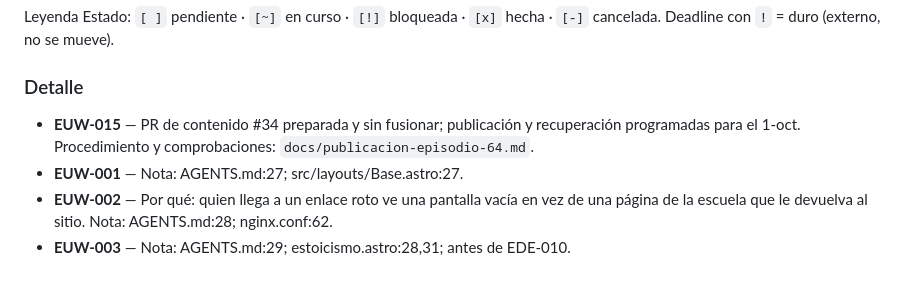
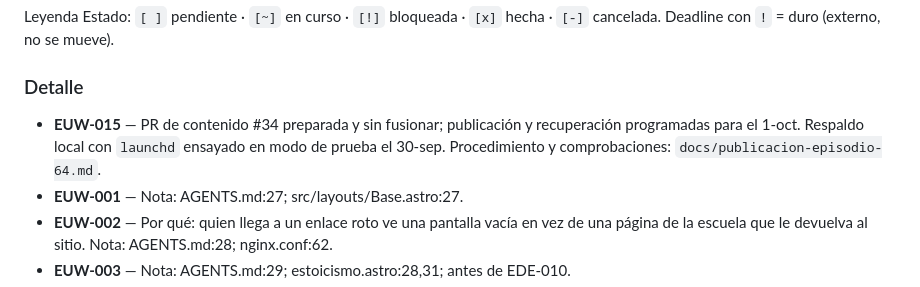
Before and after one commit to escueladeeudemonia-afk/eudemonia.es, a Markdown page: ESTADO.md, the part around the change. Drawn GitHub-style.

```diff
--- a/ESTADO.md
+++ b/ESTADO.md
@@ -35,7 +35,7 @@ Leyenda Estado: `[ ]` pendiente · `[~]` en curso · `[!]` bloqueada · `[x]` he
 
 ### Detalle
 
-- **EUW-015** — PR de contenido #34 preparada y sin fusionar; publicación y recuperación programadas para el 1-oct. Procedimiento y comprobaciones: `docs/publicacion-episodio-64.md`.
+- **EUW-015** — PR de contenido #34 preparada y sin fusionar; publicación y recuperación programadas para el 1-oct. Respaldo local con `launchd` ensayado en modo de prueba el 30-sep. Procedimiento y comprobaciones: `docs/publicacion-episodio-64.md`.
 - **EUW-001** — Nota: AGENTS.md:27; src/layouts/Base.astro:27.
 - **EUW-002** — Por qué: quien llega a un enlace roto ve una pantalla vacía en vez de una página de la escuela que le devuelva al sitio. Nota: AGENTS.md:28; nginx.conf:62.
 - **EUW-003** — Nota: AGENTS.md:29; estoicismo.astro:28,31; antes de EDE-010.
```
Also changed, not shown: docs/publicacion-episodio-64.md (+4 -2 lines).
